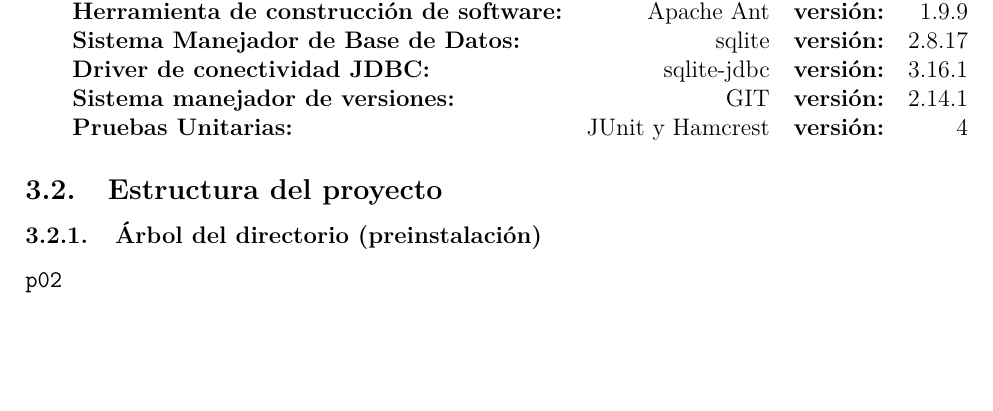
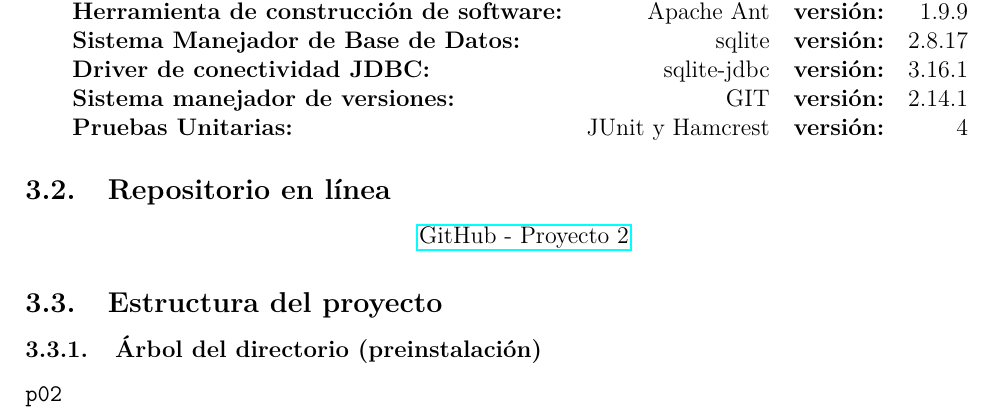
Before and after one commit to Kihui/proyecto-redes, a LaTeX document (p02/documentos/proyecto2.tex): part of page 6 of 10, cut so that both start at the same text, the shorter picture padded with empty space. Compiled offline with pdfLaTeX.

Commit message:
Link al repo de github.

```diff
--- a/p02/documentos/proyecto2.tex
+++ b/p02/documentos/proyecto2.tex
@@ -191,6 +191,10 @@
   \textbf{Pruebas Unitarias:} & JUnit y Hamcrest & \textbf{versión:}& 4 \\
 
 \end{tabular}
+\subsection{Repositorio en línea}
+\begin{center}
+  \href{https://github.com/Kihui/proyecto-redes/tree/master/p02}{GitHub - Proyecto 2}
+\end{center}
 
 \subsection{Estructura del proyecto}
 \subsubsection{Árbol del directorio (preinstalación)}
```
Also changed, not shown: p02/documentos/proyecto2.pdf.
